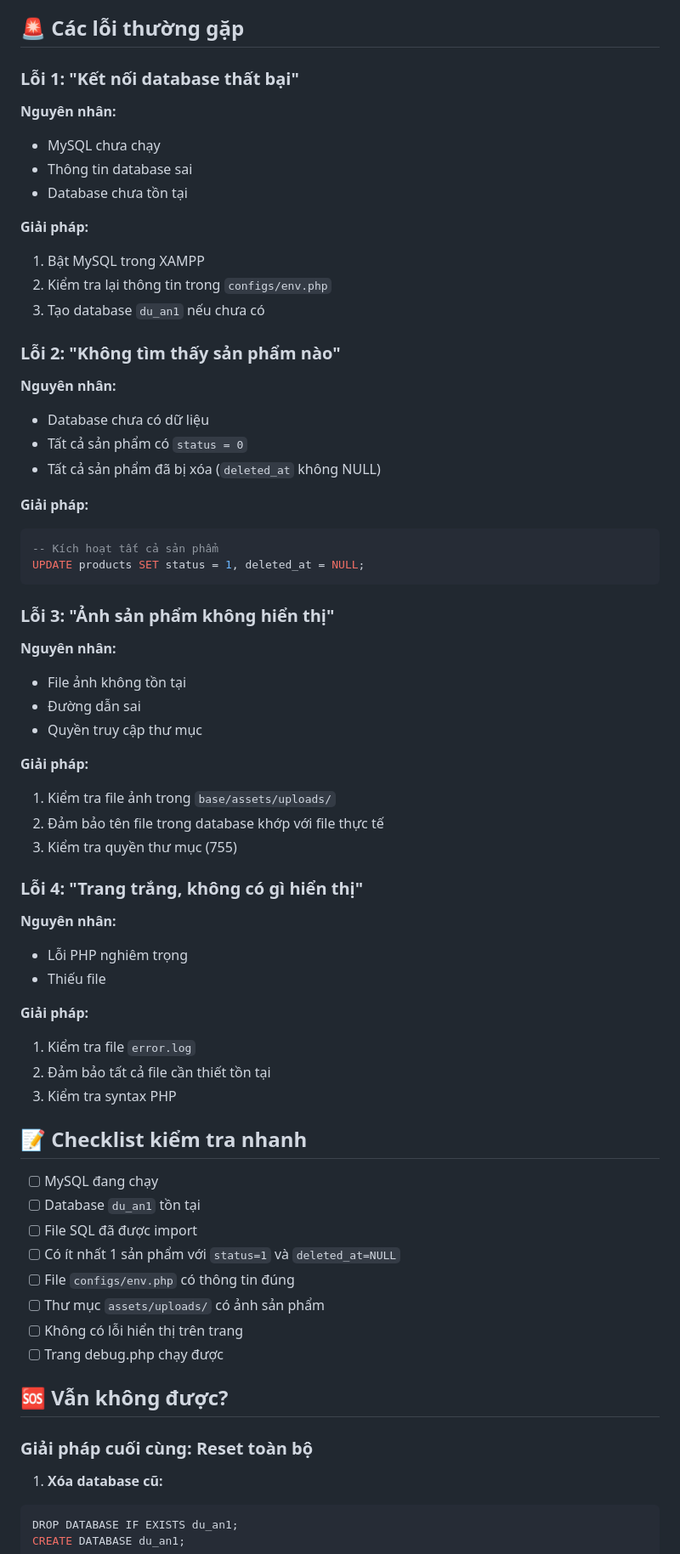
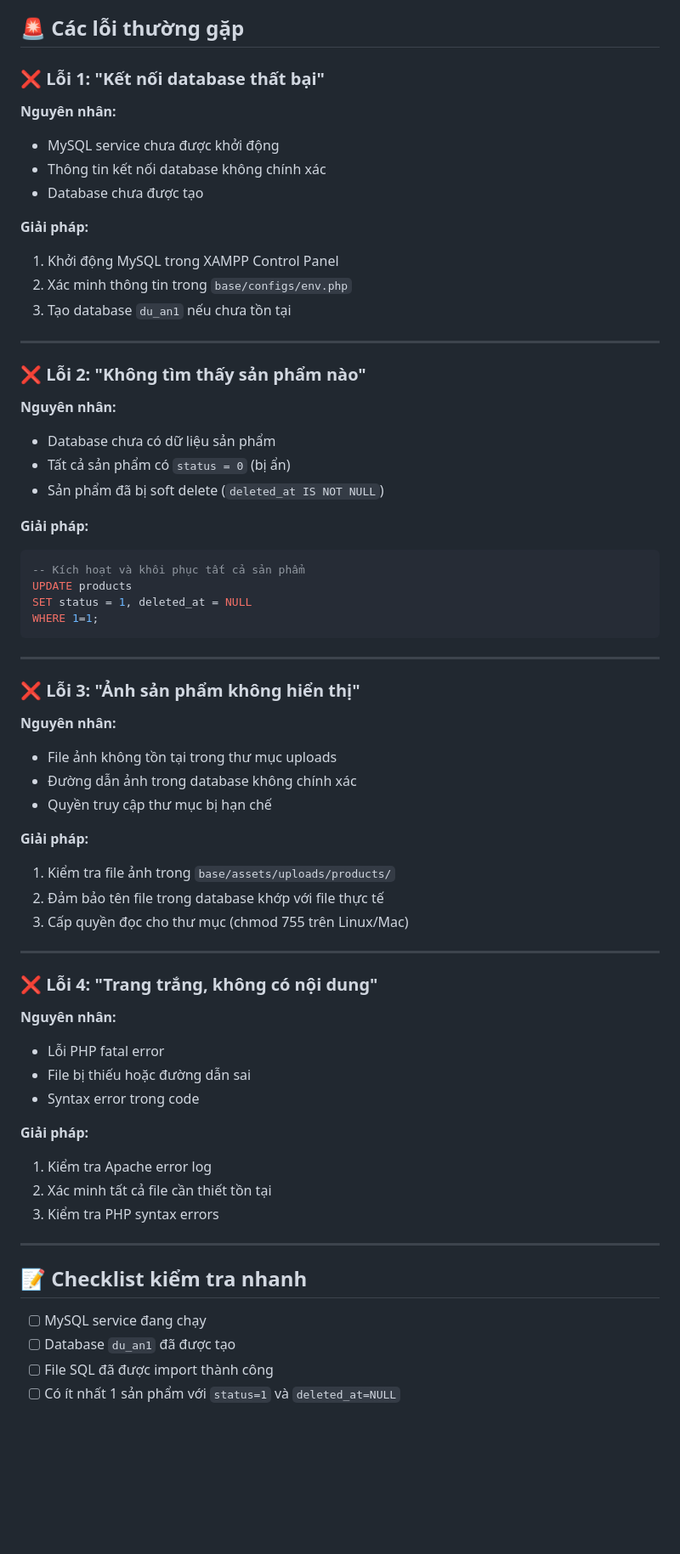
Before and after one commit to namtrung12/DUAN12, a Markdown page: DU_AN_1/HUONG_DAN_SUA_LOI.md, the part around one of its changes. Shown at 85% size. GitHub-like rendering; blank space fills up the shorter version.

````diff
--- a/DU_AN_1/HUONG_DAN_SUA_LOI.md
+++ b/DU_AN_1/HUONG_DAN_SUA_LOI.md
@@ -98,68 +115,68 @@ Kiểm tra danh sách sản phẩm trong admin.
 
 ## 🚨 Các lỗi thường gặp
 
-### Lỗi 1: "Kết nối database thất bại"
+### ❌ Lỗi 1: "Kết nối database thất bại"
+
 **Nguyên nhân:**
-- MySQL chưa chạy
-- Thông tin database sai
-- Database chưa tồn tại
+- MySQL service chưa được khởi động
+- Thông tin kết nối database không chính xác
+- Database chưa được tạo
 
 **Giải pháp:**
-1. Bật MySQL trong XAMPP
-2. Kiểm tra lại thông tin trong `configs/env.php`
-3. Tạo database `du_an1` nếu chưa có
+1. Khởi động MySQL trong XAMPP Control Panel
+2. Xác minh thông tin trong `base/configs/env.php`
+3. Tạo database `du_an1` nếu chưa tồn tại
 
-### Lỗi 2: "Không tìm thấy sản phẩm nào"
+---
+
+### ❌ Lỗi 2: "Không tìm thấy sản phẩm nào"
+
 **Nguyên nhân:**
-- Database chưa có dữ liệu
-- Tất cả sản phẩm có `status = 0`
-- Tất cả sản phẩm đã bị xóa (`deleted_at` không NULL)
+- Database chưa có dữ liệu sản phẩm
+- Tất cả sản phẩm có `status = 0` (bị ẩn)
+- Sản phẩm đã bị soft delete (`deleted_at IS NOT NULL`)
 
 **Giải pháp:**
 ```sql
--- Kích hoạt tất cả sản phẩm
-UPDATE products SET status = 1, deleted_at = NULL;
+-- Kích hoạt và khôi phục tất cả sản phẩm
+UPDATE products
+SET status = 1, deleted_at = NULL
+WHERE 1=1;
 ```
 
-### Lỗi 3: "Ảnh sản phẩm không hiển thị"
+---
+
+### ❌ Lỗi 3: "Ảnh sản phẩm không hiển thị"
+
 **Nguyên nhân:**
-- File ảnh không tồn tại
-- Đường dẫn sai
-- Quyền truy cập thư mục
+- File ảnh không tồn tại trong thư mục uploads
+- Đường dẫn ảnh trong database không chính xác
+- Quyền truy cập thư mục bị hạn chế
 
 **Giải pháp:**
-1. Kiểm tra file ảnh trong `base/assets/uploads/`
+1. Kiểm tra file ảnh trong `base/assets/uploads/products/`
 2. Đảm bảo tên file trong database khớp với file thực tế
-3. Kiểm tra quyền thư mục (755)
+3. Cấp quyền đọc cho thư mục (chmod 755 trên Linux/Mac)
 
-### Lỗi 4: "Trang trắng, không có gì hiển thị"
+---
+
+### ❌ Lỗi 4: "Trang trắng, không có nội dung"
+
 **Nguyên nhân:**
-- Lỗi PHP nghiêm trọng
-- Thiếu file
+- Lỗi PHP fatal error
+- File bị thiếu hoặc đường dẫn sai
+- Syntax error trong code
 
 **Giải pháp:**
-1. Kiểm tra file `error.log`
-2. Đảm bảo tất cả file cần thiết tồn tại
-3. Kiểm tra syntax PHP
+1. Kiểm tra Apache error log
+2. Xác minh tất cả file cần thiết tồn tại
+3. Kiểm tra PHP syntax errors
+
+---
 
 ## 📝 Checklist kiểm tra nhanh
 
-- [ ] MySQL đang chạy
-- [ ] Database `du_an1` tồn tại
-- [ ] File SQL đã được import
+- [ ] MySQL service đang chạy
+- [ ] Database `du_an1` đã được tạo
+- [ ] File SQL đã được import thành công
 - [ ] Có ít nhất 1 sản phẩm với `status=1` và `deleted_at=NULL`
-- [ ] File `configs/env.php` có thông tin đúng
-- [ ] Thư mục `assets/uploads/` có ảnh sản phẩm
-- [ ] Không có lỗi hiển thị trên trang
-- [ ] Trang debug.php chạy được
-
-## 🆘 Vẫn không được?
-
-### Giải pháp cuối cùng: Reset toàn bộ
-
-1. **Xóa database cũ:**
-```sql
-DROP DATABASE IF EXISTS du_an1;
-CREATE DATABASE du_an1;
-```
-
````
Also changed, not shown: other parts of DU_AN_1/HUONG_DAN_SUA_LOI.md (+75 -36 lines).
